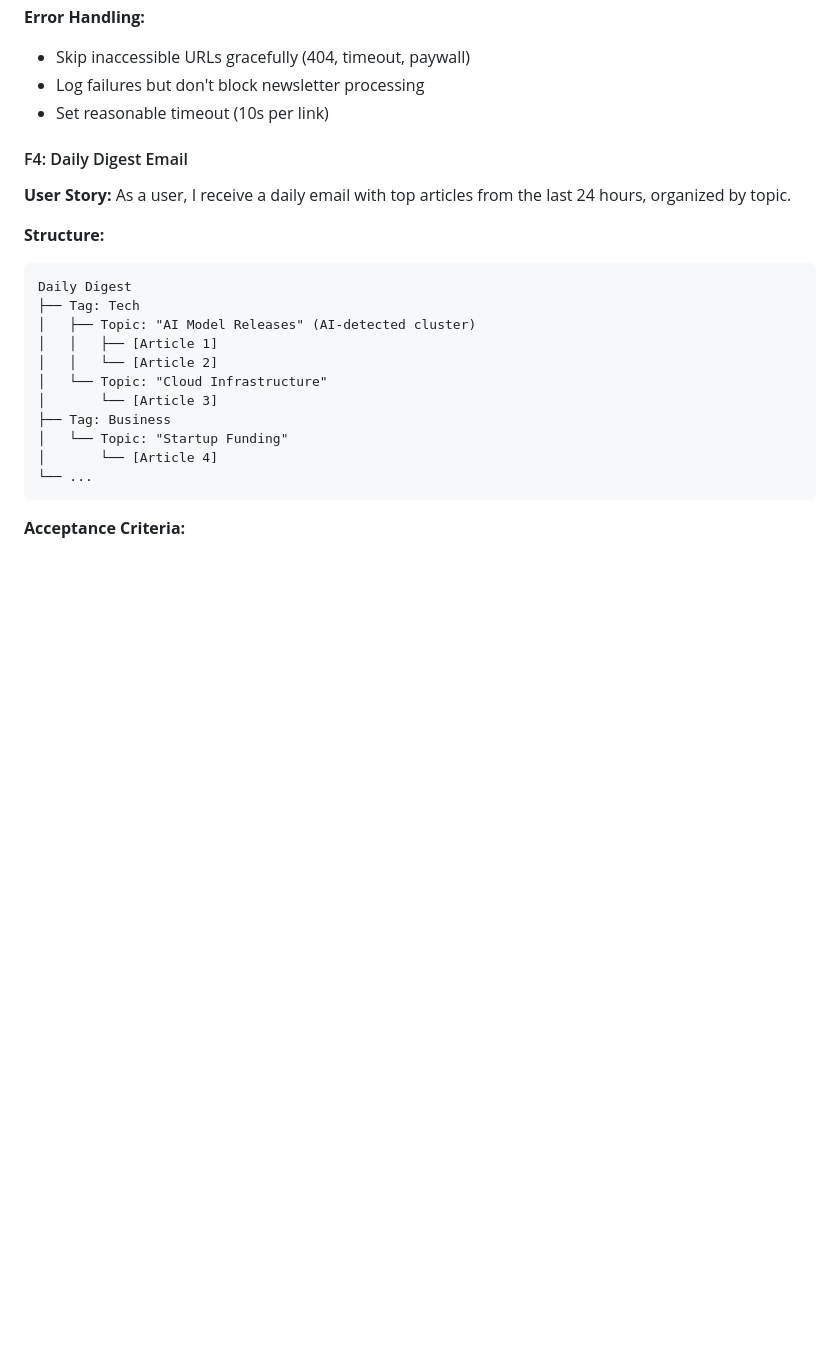
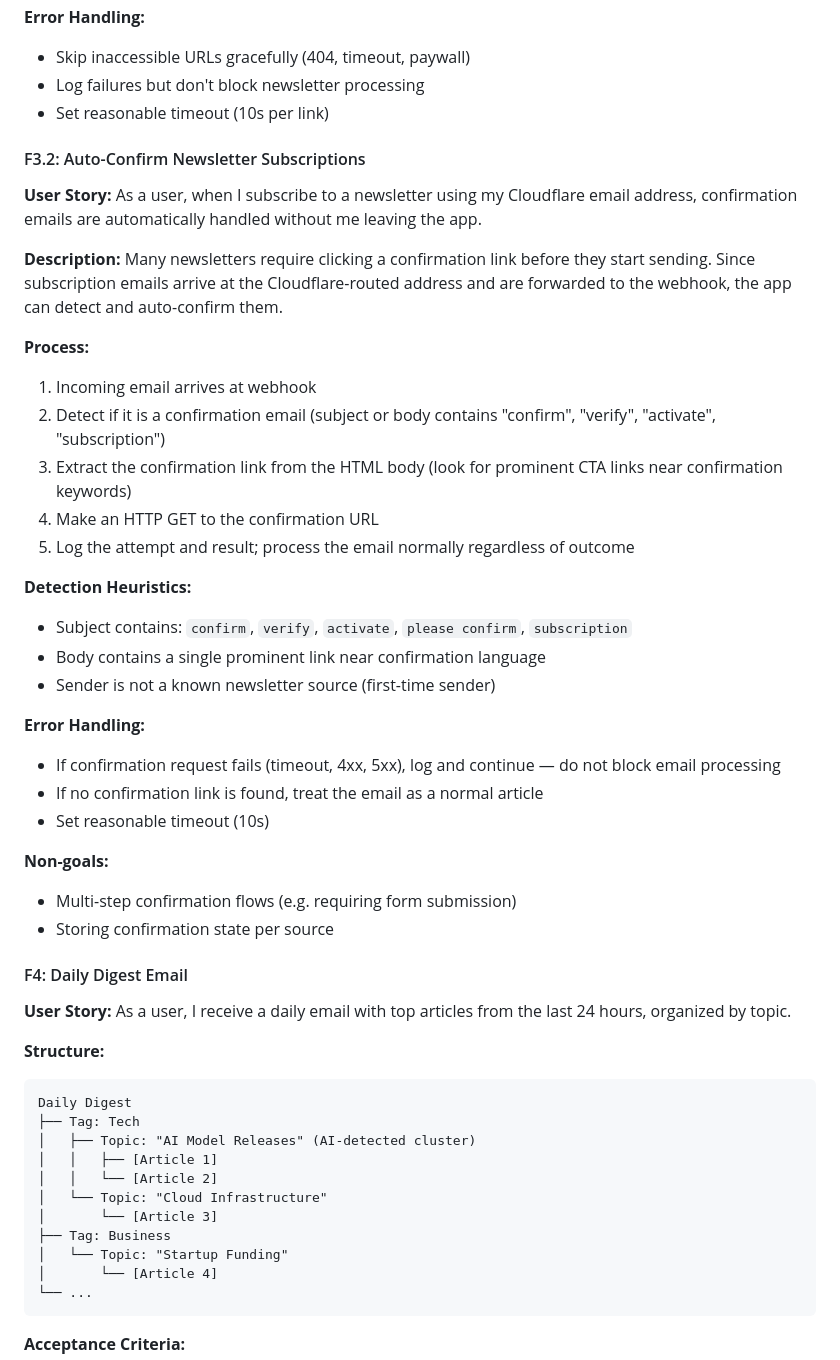
Before and after one commit to ffrt-labs/agregado, a Markdown page: docs/PRD.md, the part around the change. Drawn GitHub-style; blank space fills up the shorter version.

```diff
--- a/docs/PRD.md
+++ b/docs/PRD.md
@@ -216,6 +216,33 @@ When a newsletter source has `extract_links = true`, the system extracts links f
 - Skip inaccessible URLs gracefully (404, timeout, paywall)
 - Log failures but don't block newsletter processing
 - Set reasonable timeout (10s per link)
+
+#### F3.2: Auto-Confirm Newsletter Subscriptions
+**User Story:** As a user, when I subscribe to a newsletter using my Cloudflare email address, confirmation emails are automatically handled without me leaving the app.
+
+**Description:**
+Many newsletters require clicking a confirmation link before they start sending. Since subscription emails arrive at the Cloudflare-routed address and are forwarded to the webhook, the app can detect and auto-confirm them.
+
+**Process:**
+1. Incoming email arrives at webhook
+2. Detect if it is a confirmation email (subject or body contains "confirm", "verify", "activate", "subscription")
+3. Extract the confirmation link from the HTML body (look for prominent CTA links near confirmation keywords)
+4. Make an HTTP GET to the confirmation URL
+5. Log the attempt and result; process the email normally regardless of outcome
+
+**Detection Heuristics:**
+- Subject contains: `confirm`, `verify`, `activate`, `please confirm`, `subscription`
+- Body contains a single prominent link near confirmation language
+- Sender is not a known newsletter source (first-time sender)
+
+**Error Handling:**
+- If confirmation request fails (timeout, 4xx, 5xx), log and continue — do not block email processing
+- If no confirmation link is found, treat the email as a normal article
+- Set reasonable timeout (10s)
+
+**Non-goals:**
+- Multi-step confirmation flows (e.g. requiring form submission)
+- Storing confirmation state per source
 
 #### F4: Daily Digest Email
 **User Story:** As a user, I receive a daily email with top articles from the last 24 hours, organized by topic.
```
Also changed, not shown: docs/TODO.md (+7 -0 lines).
